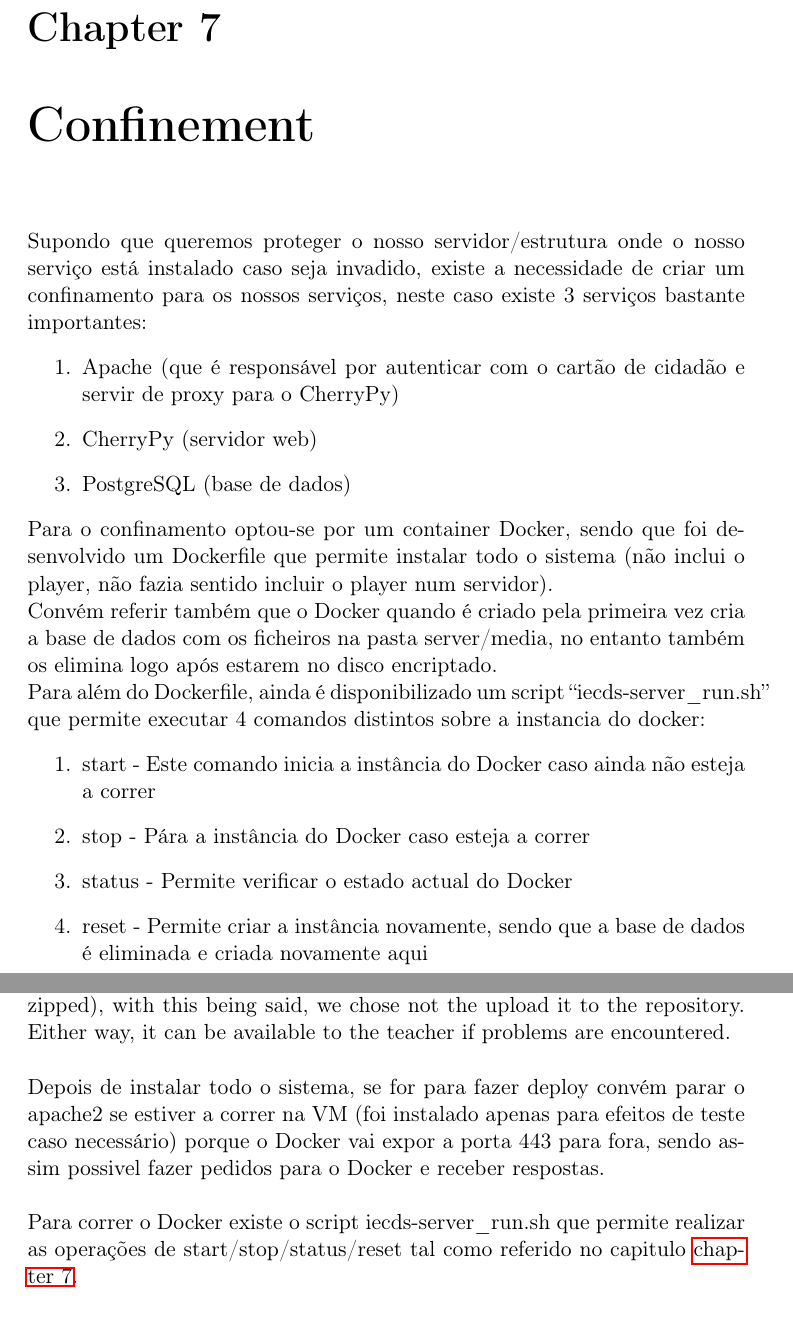
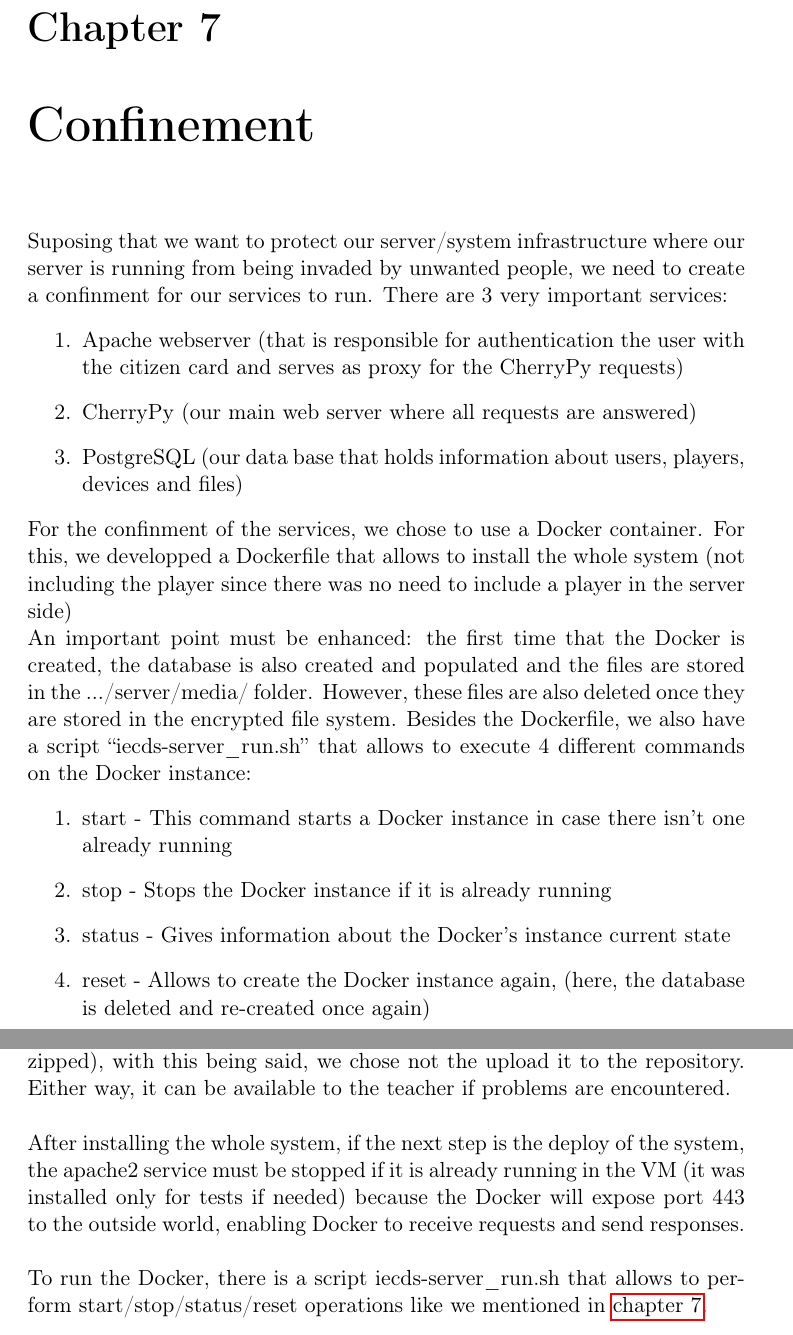
Before and after one commit to dbtdsilva/security-iecds-drm, a LaTeX document (report/proj2.tex): two parts of pages 30 and 35 of 38, joined at a grey line, cut so that both start at the same text. Compiled offline with pdfLaTeX.

Commit message:
Translated a few sections to english. Revamped diagrams

```diff
--- a/report/proj2.tex
+++ b/report/proj2.tex
@@ -483,21 +486,22 @@ The tool \emph{encfs} requires a password to be defined when the configurations
 
 \chapter{Confinement}
 \label{sec:docker}
-Supondo que queremos proteger o nosso servidor/estrutura onde o nosso serviço está instalado caso seja invadido, existe a necessidade de criar um confinamento para os nossos serviços, neste caso existe 3 serviços bastante importantes:
+Suposing that we want to protect our server/system infrastructure where our server is running from being invaded by unwanted people, we need to create a confinment for our services to run.
+There are 3 very important services:
 \begin{enumerate}
-\item Apache (que é responsável por autenticar com o cartão de cidadão e servir de proxy para o CherryPy)
-\item CherryPy (servidor web)
-\item PostgreSQL (base de dados)
+    \item Apache webserver (that is responsible for authentication the user with the citizen card and serves as proxy for the CherryPy requests)
+\item CherryPy (our main web server where all requests are answered)
+\item PostgreSQL (our data base that holds information about users, players, devices and files)
 \end{enumerate}
 
-Para o confinamento optou-se por um container Docker, sendo que foi desenvolvido um Dockerfile que permite instalar todo o sistema (não inclui o player, não fazia sentido incluir o player num servidor).\\
-Convém referir também que o Docker quando é criado pela primeira vez cria a base de dados com os ficheiros na pasta server/media, no entanto também os elimina logo após estarem no disco encriptado.\\
-Para além do Dockerfile, ainda é disponibilizado um script ``iecds-server\_run.sh'' que permite executar 4 comandos distintos sobre a instancia do docker:
+For the confinment of the services, we chose to use a Docker container. For this, we developped a Dockerfile that allows to install the whole system (not including the player since there was no need to include a player in the server side)\\
+An important point must be enhanced: the first time that the Docker is created, the database is also created and populated and the files are stored in the .../server/media/ folder. However, these files are also deleted once they are stored in the encrypted file system.
+Besides the Dockerfile, we also have a script ``iecds-server\_run.sh'' that allows to execute 4 different commands on the Docker instance:
 \begin{enumerate}
-\item start - Este comando inicia a instância do Docker caso ainda não esteja a correr
-\item stop - Pára a instância do Docker caso esteja a correr
-\item status - Permite verificar o estado actual do Docker
-\item reset - Permite criar a instância novamente, sendo que a base de dados é eliminada e criada novamente aqui
+\item start - This command starts a Docker instance in case there isn't one already running
+\item stop - Stops the Docker instance if it is already running
+\item status - Gives information about the Docker's instance current state
+\item reset - Allows to create the Docker instance again, (here, the database is deleted and re-created once again)
 \end{enumerate}
 
 \chapter{System vulnerabilities review}
@@ -579,9 +586,9 @@ There is an install script available (install.sh) in the root folder of the repo
 
 A clone of a VM image was generated, however it is bigger than 4 GB (non zipped), with this being said, we chose not the upload it to the repository. Either way, it can be available to the teacher if problems are encountered.\\
 
-Depois de instalar todo o sistema, se for para fazer deploy convém parar o apache2 se estiver a correr na VM (foi instalado apenas para efeitos de teste caso necessário) porque o Docker vai expor a porta 443 para fora, sendo assim possivel fazer pedidos para o Docker e receber respostas.\\
+After installing the whole system, if the next step is the deploy of the system, the apache2 service must be stopped if it is already running in the VM (it was installed only for tests if needed) because the Docker will expose port 443 to the outside world, enabling Docker to receive requests and send responses.\\
 
-Para correr o Docker existe o script iecds-server\_run.sh que permite realizar as operações de start/stop/status/reset tal como referido no capitulo \autoref{sec:docker}.
+To run the Docker, there is a script iecds-server\_run.sh that allows to perform start/stop/status/reset operations like we mentioned in \autoref{sec:docker}.
 
 \chapter{Conclusions}
 
```
Also changed, not shown: report/images/fullFileDown.png, report/proj2.pdf, report/proj2.tex (26 more changed lines).
